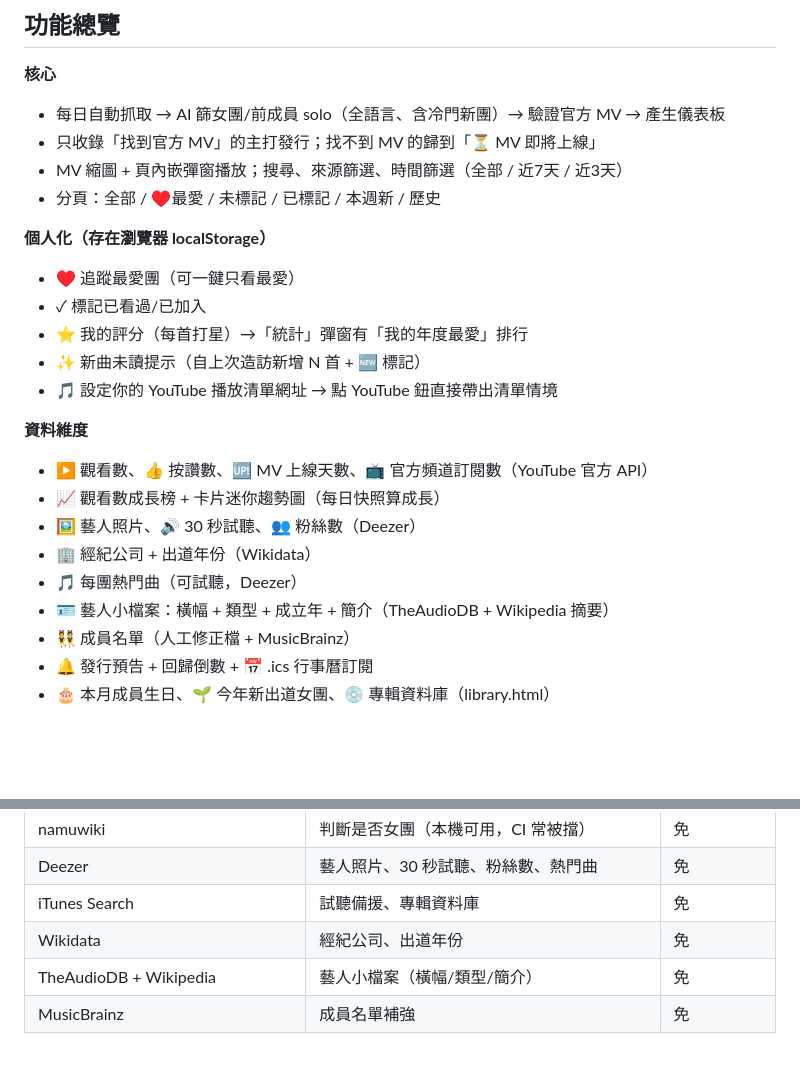
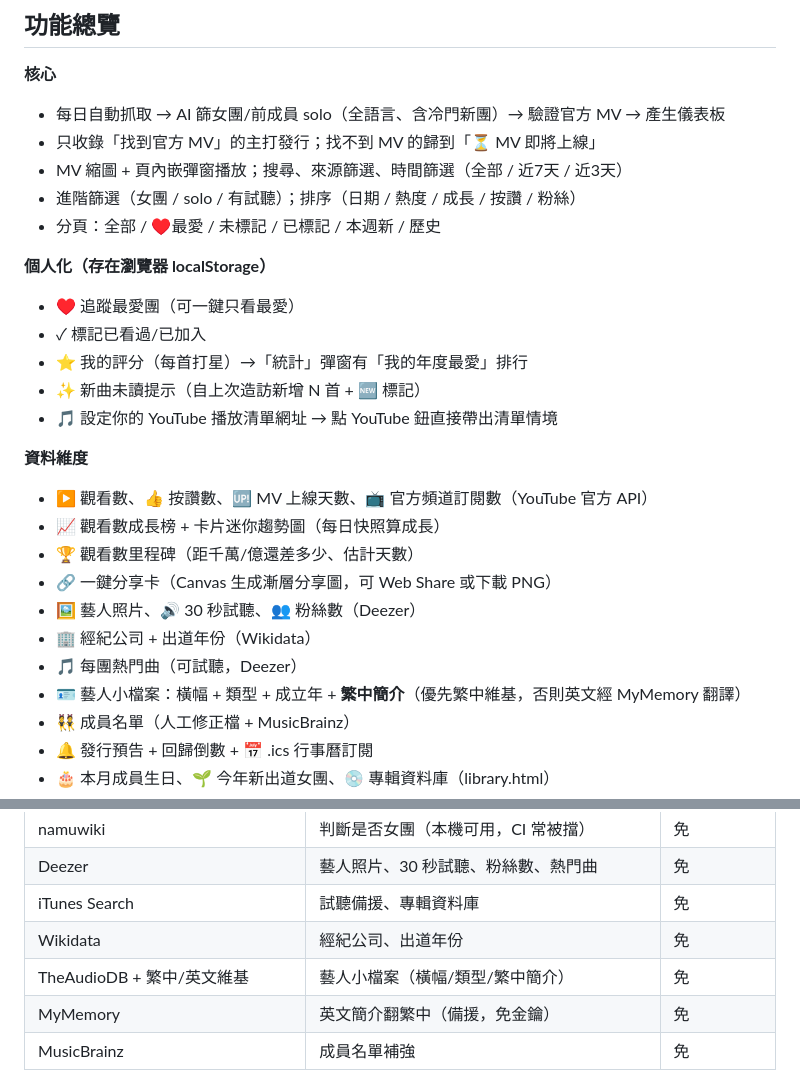
Before and after one commit to H4you/kpop-tracker, a Markdown page: README.md, 2 parts joined by grey strips. GitHub-like rendering; blank space fills up the shorter version.

Commit message:
docs: 補上小檔案繁中、進階篩選/排序、觀看數里程碑、分享卡到 README/CLAUDE.md
Co-Authored-By: Claude Opus 4.8 <noreply@anthropic.com>

```diff
--- a/README.md
+++ b/README.md
@@ -13,6 +13,7 @@
 - 每日自動抓取 → AI 篩女團/前成員 solo（全語言、含冷門新團）→ 驗證官方 MV → 產生儀表板
 - 只收錄「找到官方 MV」的主打發行；找不到 MV 的歸到「⏳ MV 即將上線」
 - MV 縮圖 + 頁內嵌彈窗播放；搜尋、來源篩選、時間篩選（全部 / 近7天 / 近3天）
+- 進階篩選（女團 / solo / 有試聽）；排序（日期 / 熱度 / 成長 / 按讚 / 粉絲）
 - 分頁：全部 / ♥最愛 / 未標記 / 已標記 / 本週新 / 歷史
 
 **個人化（存在瀏覽器 localStorage）**
@@ -25,10 +26,12 @@
 **資料維度**
 - ▶ 觀看數、👍 按讚數、🆙 MV 上線天數、📺 官方頻道訂閱數（YouTube 官方 API）
 - 📈 觀看數成長榜 + 卡片迷你趨勢圖（每日快照算成長）
+- 🏆 觀看數里程碑（距千萬/億還差多少、估計天數）
+- 🔗 一鍵分享卡（Canvas 生成漸層分享圖，可 Web Share 或下載 PNG）
 - 🖼️ 藝人照片、🔊 30 秒試聽、👥 粉絲數（Deezer）
 - 🏢 經紀公司 + 出道年份（Wikidata）
 - 🎵 每團熱門曲（可試聽，Deezer）
-- 🪪 藝人小檔案：橫幅 + 類型 + 成立年 + 簡介（TheAudioDB + Wikipedia 摘要）
+- 🪪 藝人小檔案：橫幅 + 類型 + 成立年 + **繁中簡介**（優先繁中維基，否則英文經 MyMemory 翻譯）
 - 👯 成員名單（人工修正檔 + MusicBrainz）
 - 🔔 發行預告 + 回歸倒數 + 📅 .ics 行事曆訂閱
 - 🎂 本月成員生日、🌱 今年新出道女團、💿 專輯資料庫（library.html）
@@ -53,7 +56,8 @@
 | Deezer | 藝人照片、30 秒試聽、粉絲數、熱門曲 | 免 |
 | iTunes Search | 試聽備援、專輯資料庫 | 免 |
 | Wikidata | 經紀公司、出道年份 | 免 |
-| TheAudioDB + Wikipedia | 藝人小檔案（橫幅/類型/簡介） | 免 |
+| TheAudioDB + 繁中/英文維基 | 藝人小檔案（橫幅/類型/繁中簡介） | 免 |
+| MyMemory | 英文簡介翻繁中（備援，免金鑰） | 免 |
 | MusicBrainz | 成員名單補強 | 免 |
 
 > 已停用：Reddit（官方政策需 OAuth App + 公開端點封雲端 IP）；Spotify（2025 起非 Premium 開發者帳號 Web API 一律 403）。兩者程式碼保留，設定金鑰即可重新啟用。
```
Also changed, not shown: CLAUDE.md (+3 -1 lines).
